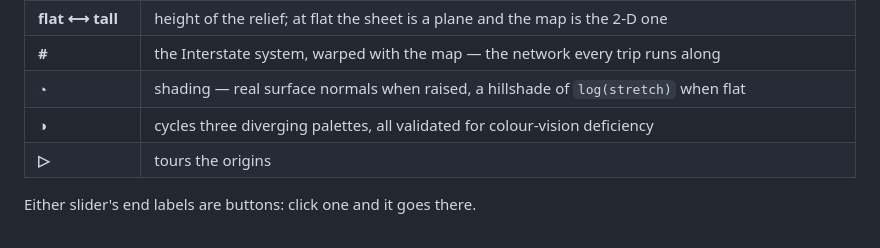
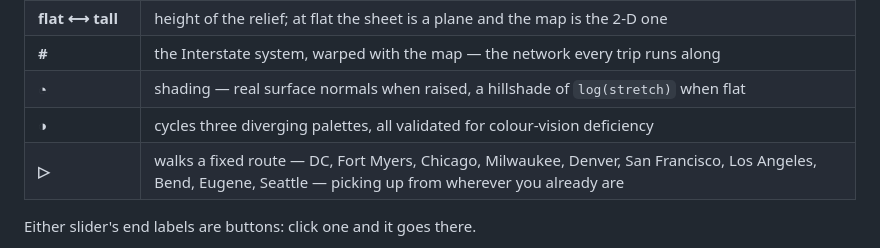
Before and after one commit to alexgaoth/weighted_map, a Markdown page: README.md, the part around the change. Rendered like a GitHub page.

Commit message:
Document the play route and the rAF traps
Co-Authored-By: Claude Opus 5 <noreply@anthropic.com>
Claude-Session: https://claude.ai/code/session_01EAvsu9GsiGztmmHCR8oZTV

```diff
--- a/README.md
+++ b/README.md
@@ -224,7 +224,7 @@ Search 253 places, or click any dot (the dots move with the map, and sit on the
 | **#** | the Interstate system, warped with the map — the network every trip runs along |
 | **◔** | shading — real surface normals when raised, a hillshade of `log(stretch)` when flat |
 | **◑** | cycles three diverging palettes, all validated for colour-vision deficiency |
-| **▷** | tours the origins |
+| **▷** | walks a fixed route — DC, Fort Myers, Chicago, Milwaukee, Denver, San Francisco, Los Angeles, Bend, Eugene, Seattle — picking up from wherever you already are |
 
 Either slider's end labels are buttons: click one and it goes there.
 
```
Also changed, not shown: CLAUDE.md (+9 -3 lines).
